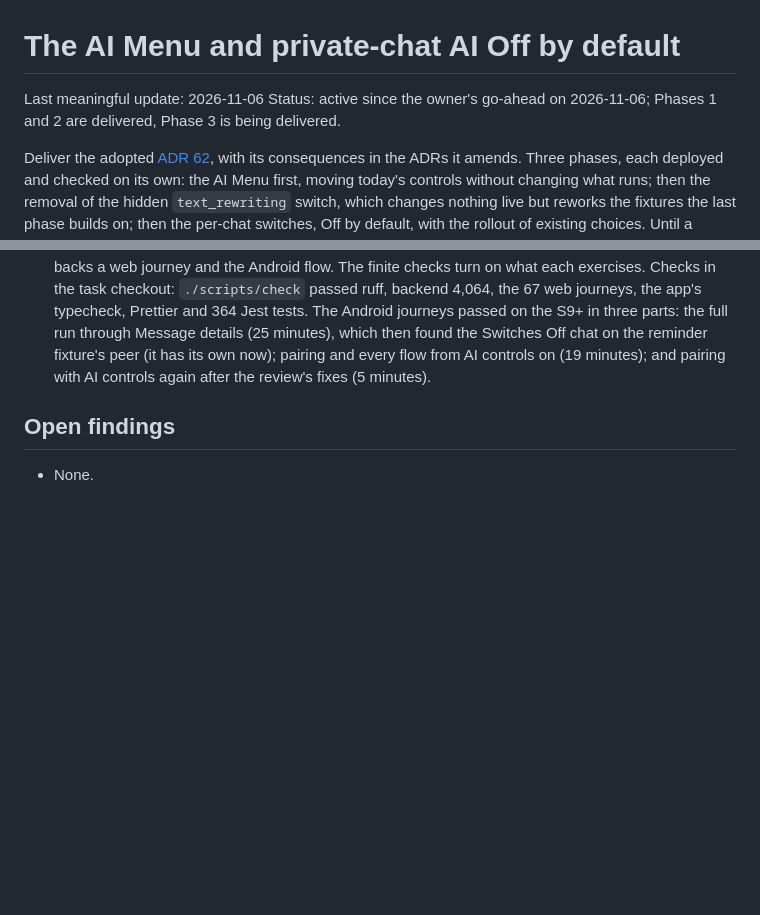
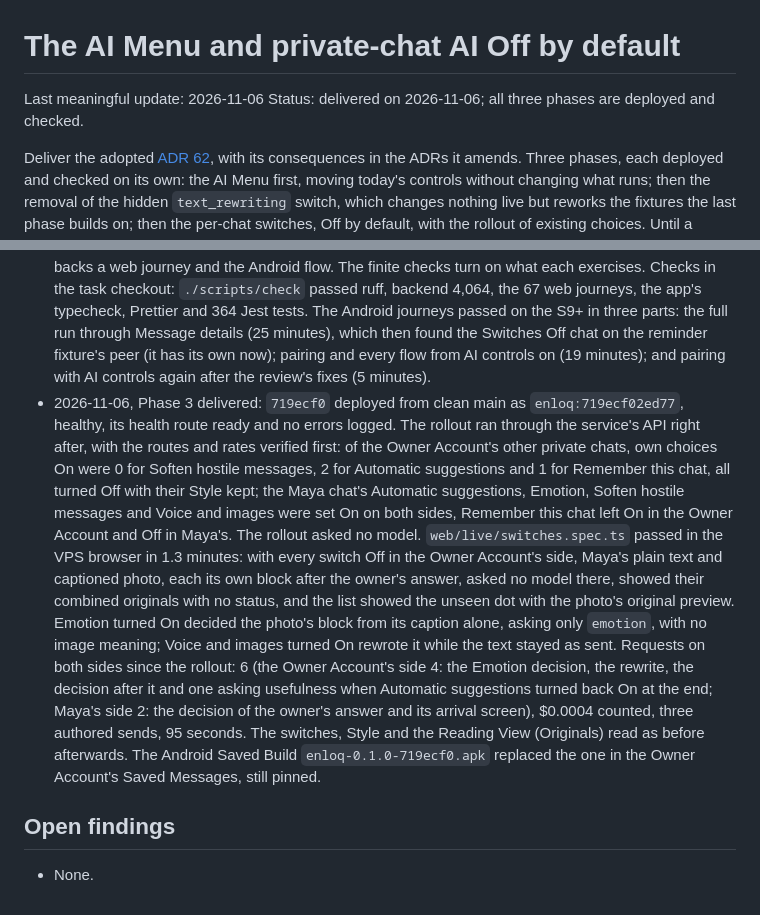
Before and after one commit to sergkhl/enloq, a Markdown page: docs/plans/2026-11-06-ai-menu-and-off-by-default.md, 2 parts joined by grey strips. GitHub-like rendering; blank space fills up the shorter version.

Commit message:
Record ADR 62 Phase 3's delivery, rollout and live check
Phase 3 (719ecf0) is deployed as enloq:719ecf02ed77, healthy. The rollout
turned the Owner Account's other own choices Off (counts only in the plan)
and the Maya chat's switches On on both sides; web/live/switches.spec.ts
passed in the VPS browser with 6 requests, three sends and $0.0004 counted,
and the Android Saved Build is enloq-0.1.0-719ecf0.apk. TODO's live test
allowance counts the 6 requests.

Co-Authored-By: Claude Opus 5.5 <noreply@anthropic.com>

```diff
--- a/docs/plans/2026-11-06-ai-menu-and-off-by-default.md
+++ b/docs/plans/2026-11-06-ai-menu-and-off-by-default.md
@@ -1,8 +1,7 @@
 # The AI Menu and private-chat AI Off by default
 
 Last meaningful update: 2026-11-06
-Status: active since the owner's go-ahead on 2026-11-06; Phases 1 and 2
-are delivered, Phase 3 is being delivered.
+Status: delivered on 2026-11-06; all three phases are deployed and checked.
 
 Deliver the adopted
 [ADR 62](../adr/0062-the-ai-menu-and-private-chat-ai-off-by-default.md), with
@@ -254,6 +253,30 @@ quality in [inference](../inference.md#retained-acceptance-limits).
   Switches Off chat on the reminder fixture's peer (it has its own now);
   pairing and every flow from AI controls on (19 minutes); and pairing with
   AI controls again after the review's fixes (5 minutes).
+- 2026-11-06, Phase 3 delivered: `719ecf0` deployed from clean main as
+  `enloq:719ecf02ed77`, healthy, its health route ready and no errors logged.
+  The rollout ran through the service's API right after, with the routes and
+  rates verified first: of the Owner Account's other private chats, own
+  choices On were 0 for Soften hostile messages, 2 for Automatic suggestions
+  and 1 for Remember this chat, all turned Off with their Style kept; the
+  Maya chat's Automatic suggestions, Emotion, Soften hostile messages and
+  Voice and images were set On on both sides, Remember this chat left On in
+  the Owner Account and Off in Maya's. The rollout asked no model.
+  `web/live/switches.spec.ts` passed in the VPS browser in 1.3 minutes: with
+  every switch Off in the Owner Account's side, Maya's plain text and
+  captioned photo, each its own block after the owner's answer, asked no
+  model there, showed their combined originals with no status, and the list
+  showed the unseen dot with the photo's original preview. Emotion turned On
+  decided the photo's block from its caption alone, asking only `emotion`,
+  with no image meaning; Voice and images turned On rewrote it while the
+  text stayed as sent. Requests on both sides since the rollout: 6 (the Owner
+  Account's side 4: the Emotion decision, the rewrite, the decision after it
+  and one asking usefulness when Automatic suggestions turned back On at the
+  end; Maya's side 2: the decision of the owner's answer and its arrival
+  screen), $0.0004 counted, three authored sends, 95 seconds. The switches,
+  Style and the Reading View (Originals) read as before afterwards. The
+  Android Saved Build `enloq-0.1.0-719ecf0.apk` replaced the one in the
+  Owner Account's Saved Messages, still pinned.
 
 ## Open findings
 
```
Also changed, not shown: docs/plans/TODO.md (+1 -1 lines).
